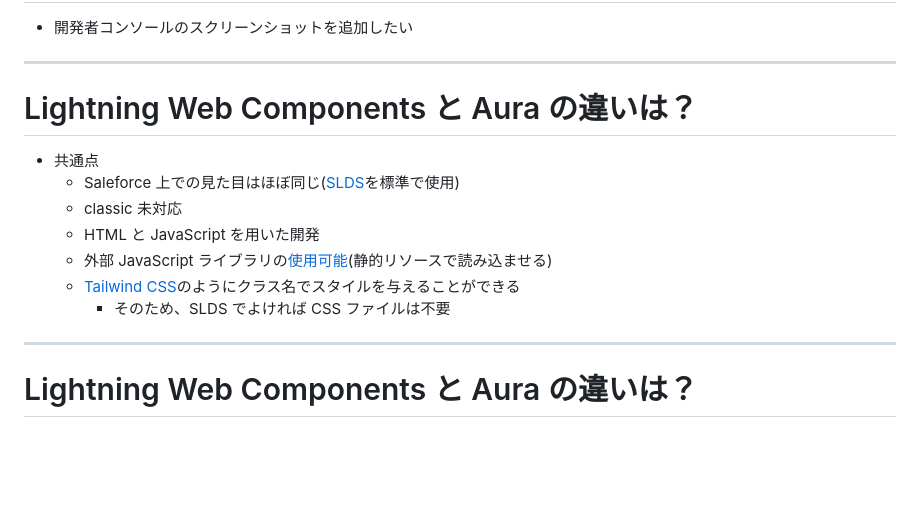
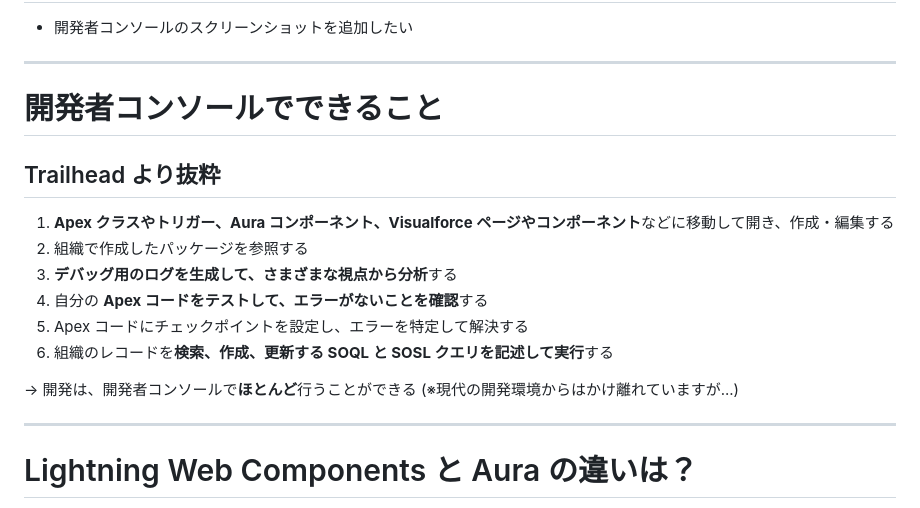
Before and after one commit to tkonishi5515/Developer_Console, a Markdown page: contents/ja/index.md, the part around the change. Drawn GitHub-style; blank space fills up the shorter version.

Commit message:
開発者コンソールでできること追記

```diff
--- a/contents/ja/index.md
+++ b/contents/ja/index.md
@@ -63,15 +63,19 @@ theme: freud
 
 ---
 
-# Lightning Web Components と Aura の違いは？
+# 開発者コンソールでできること
 
-- 共通点
-  - Saleforce 上での見た目はほぼ同じ([SLDS](https://www.lightningdesignsystem.com/)を標準で使用)
-  - classic 未対応
-  - HTML と JavaScript を用いた開発
-  - 外部 JavaScript ライブラリの[使用可能](https://developer.salesforce.com/docs/component-library/documentation/ja-jp/56.0/lwc/lwc.js_third_party_library)(静的リソースで読み込ませる)
-  - [Tailwind CSS](https://tailwindcss.com/)のようにクラス名でスタイルを与えることができる
-    - そのため、SLDS でよければ CSS ファイルは不要
+## Trailhead より抜粋
+
+1. **Apex クラスやトリガー、Aura コンポーネント、Visualforce ページやコンポーネント**などに移動して開き、作成・編集する
+2. 組織で作成したパッケージを参照する
+3. **デバッグ用のログを生成して、さまざまな視点から分析**する
+4. 自分の **Apex コードをテストして、エラーがないことを確認**する
+5. Apex コードにチェックポイントを設定し、エラーを特定して解決する
+6. 組織のレコードを**検索、作成、更新する SOQL と SOSL クエリを記述して実行**する
+
+→ 開発は、開発者コンソールで**ほとんど**行うことができる
+(※現代の開発環境からはかけ離れていますが...)
 
 ---
 
```
